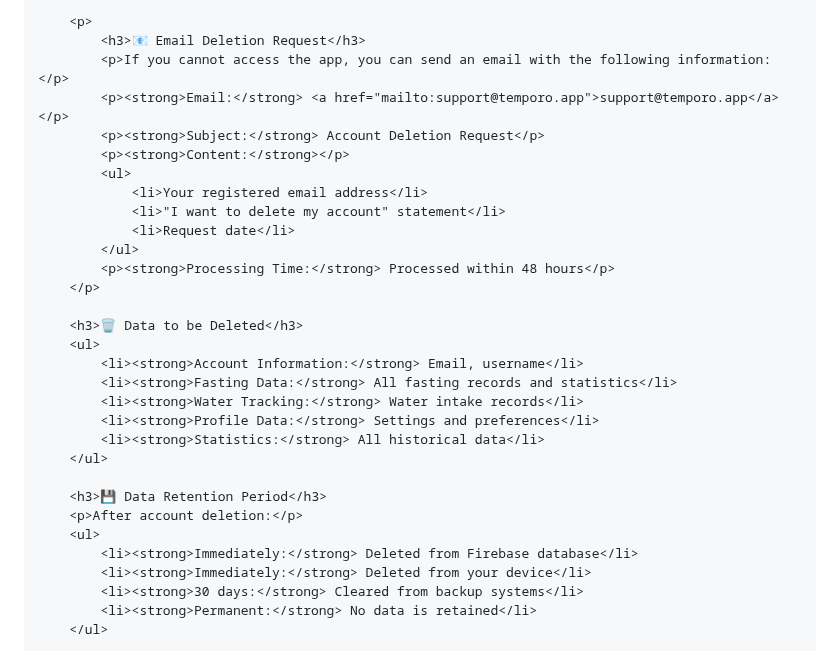
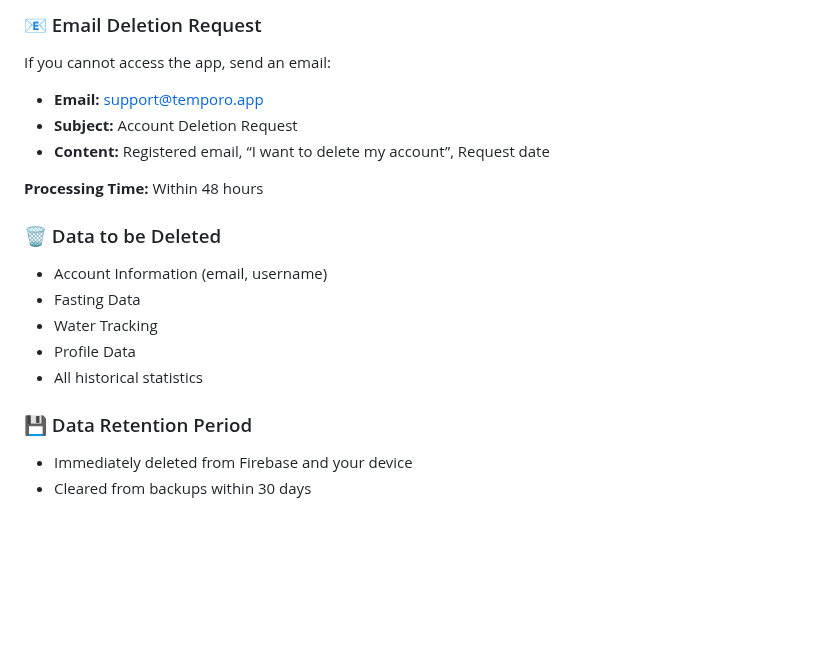
Before and after one commit to DuyguBayrakci/Temporo_privacy-policy.html, a Markdown page: README.md, the part around one of its changes. GitHub-like rendering; blank space fills up the shorter version.

```diff
--- a/README.md
+++ b/README.md
@@ -44,33 +65,25 @@
 
-        <p>
-            <h3>📧 Email Deletion Request</h3>
-            <p>If you cannot access the app, you can send an email with the following information:</p>
-            <p><strong>Email:</strong> <a href="mailto:support@temporo.app">support@temporo.app</a></p>
-            <p><strong>Subject:</strong> Account Deletion Request</p>
-            <p><strong>Content:</strong></p>
-            <ul>
-                <li>Your registered email address</li>
-                <li>"I want to delete my account" statement</li>
-                <li>Request date</li>
-            </ul>
-            <p><strong>Processing Time:</strong> Processed within 48 hours</p>
-        </p>
+  <h3>📧 Email Deletion Request</h3>
+  <p>If you cannot access the app, send an email:</p>
+  <ul>
+    <li><strong>Email:</strong> <a href="mailto:support@temporo.app">support@temporo.app</a></li>
+    <li><strong>Subject:</strong> Account Deletion Request</li>
+    <li><strong>Content:</strong> Registered email, “I want to delete my account”, Request date</li>
+  </ul>
+  <p><strong>Processing Time:</strong> Within 48 hours</p>
 
-        <h3>🗑️ Data to be Deleted</h3>
-        <ul>
-            <li><strong>Account Information:</strong> Email, username</li>
-            <li><strong>Fasting Data:</strong> All fasting records and statistics</li>
-            <li><strong>Water Tracking:</strong> Water intake records</li>
-            <li><strong>Profile Data:</strong> Settings and preferences</li>
-            <li><strong>Statistics:</strong> All historical data</li>
-        </ul>
+  <h3>🗑️ Data to be Deleted</h3>
+  <ul>
+    <li>Account Information (email, username)</li>
+    <li>Fasting Data</li>
+    <li>Water Tracking</li>
+    <li>Profile Data</li>
+    <li>All historical statistics</li>
+  </ul>
 
-        <h3>💾 Data Retention Period</h3>
-        <p>After account deletion:</p>
-        <ul>
-            <li><strong>Immediately:</strong> Deleted from Firebase database</li>
-            <li><strong>Immediately:</strong> Deleted from your device</li>
-            <li><strong>30 days:</strong> Cleared from backup systems</li>
-            <li><strong>Permanent:</strong> No data is retained</li>
-        </ul>
+  <h3>💾 Data Retention Period</h3>
+  <ul>
+    <li>Immediately deleted from Firebase and your device</li>
+    <li>Cleared from backups within 30 days</li>
+  </ul>
 
```
Also changed, not shown: other parts of README.md (+87 -90 lines).
